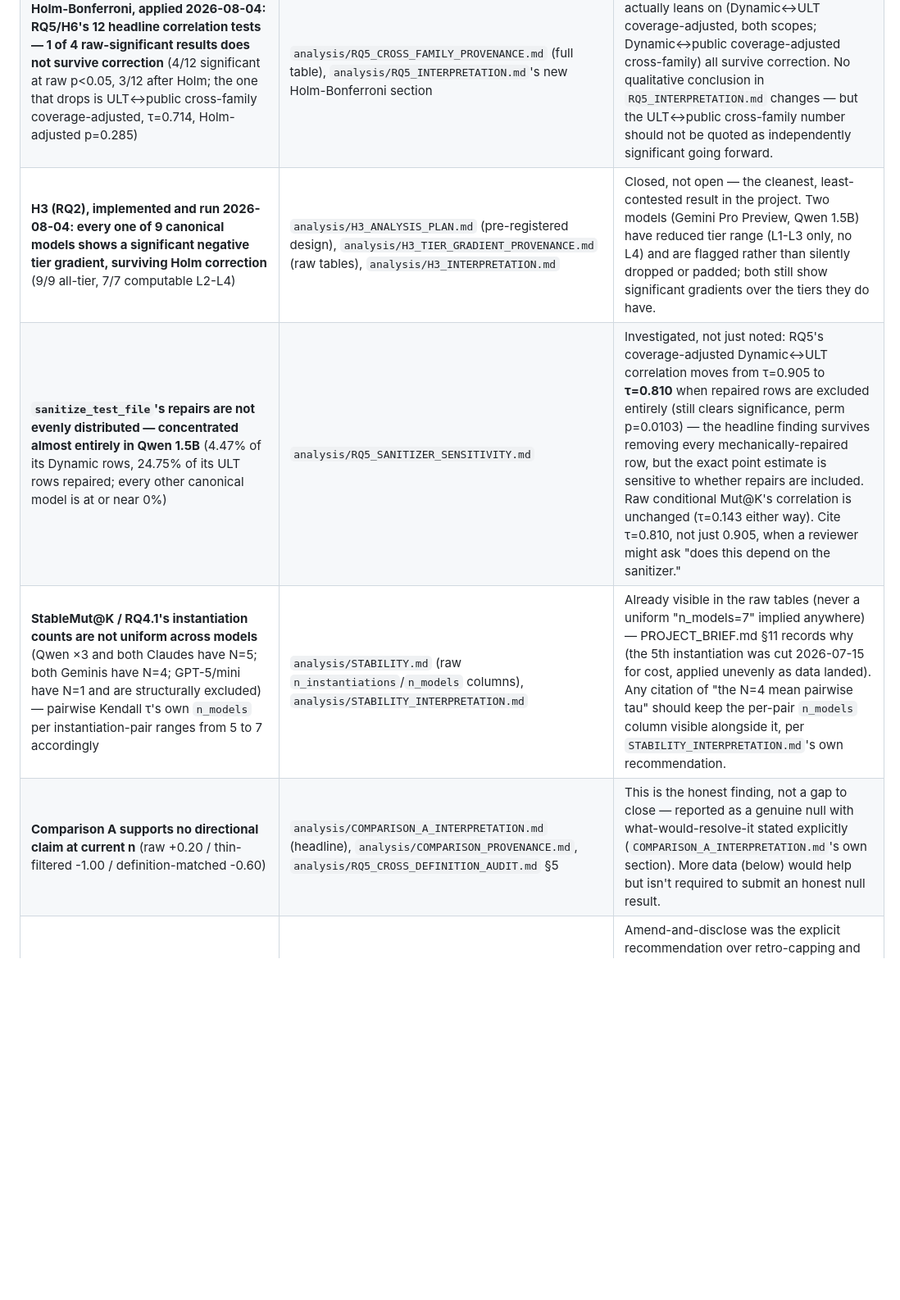
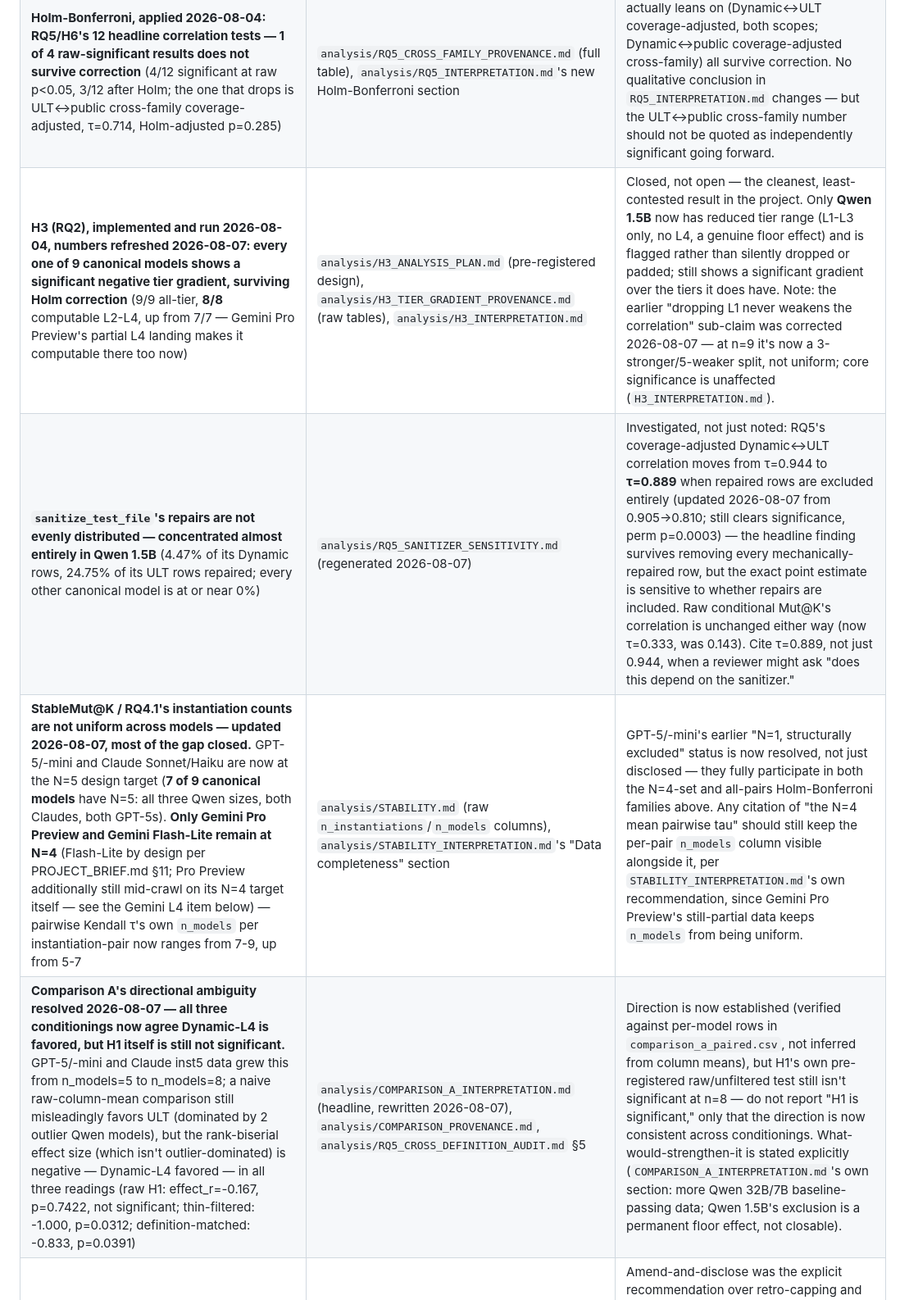
Before and after one commit to yosanchez90-sudo/dynamic-llm-benchmark, a Markdown page: analysis/OPEN_ITEMS.md, the part around one of its changes. Shown at 82% size. GitHub-like rendering; blank space fills up the shorter version.

```diff
--- a/analysis/OPEN_ITEMS.md
+++ b/analysis/OPEN_ITEMS.md
@@ -48,6 +48,6 @@ hypothesis-coverage audit.
 | **Holm-Bonferroni, applied 2026-08-04: RQ5/H6's 12 headline correlation tests — 1 of 4 raw-significant results does not survive correction** (4/12 significant at raw p<0.05, 3/12 after Holm; the one that drops is ULT↔public cross-family coverage-adjusted, τ=0.714, Holm-adjusted p=0.285) | `analysis/RQ5_CROSS_FAMILY_PROVENANCE.md` (full table), `analysis/RQ5_INTERPRETATION.md`'s new Holm-Bonferroni section | The three results this project's write-up actually leans on (Dynamic↔ULT coverage-adjusted, both scopes; Dynamic↔public coverage-adjusted cross-family) all survive correction. No qualitative conclusion in `RQ5_INTERPRETATION.md` changes — but the ULT↔public cross-family number should not be quoted as independently significant going forward. |
-| **H3 (RQ2), implemented and run 2026-08-04: every one of 9 canonical models shows a significant negative tier gradient, surviving Holm correction** (9/9 all-tier, 7/7 computable L2-L4) | `analysis/H3_ANALYSIS_PLAN.md` (pre-registered design), `analysis/H3_TIER_GRADIENT_PROVENANCE.md` (raw tables), `analysis/H3_INTERPRETATION.md` | Closed, not open — the cleanest, least-contested result in the project. Two models (Gemini Pro Preview, Qwen 1.5B) have reduced tier range (L1-L3 only, no L4) and are flagged rather than silently dropped or padded; both still show significant gradients over the tiers they do have. |
-| **`sanitize_test_file`'s repairs are not evenly distributed — concentrated almost entirely in Qwen 1.5B** (4.47% of its Dynamic rows, 24.75% of its ULT rows repaired; every other canonical model is at or near 0%) | `analysis/RQ5_SANITIZER_SENSITIVITY.md` | Investigated, not just noted: RQ5's coverage-adjusted Dynamic↔ULT correlation moves from τ=0.905 to **τ=0.810** when repaired rows are excluded entirely (still clears significance, perm p=0.0103) — the headline finding survives removing every mechanically-repaired row, but the exact point estimate is sensitive to whether repairs are included. Raw conditional Mut@K's correlation is unchanged (τ=0.143 either way). Cite τ=0.810, not just 0.905, when a reviewer might ask "does this depend on the sanitizer." |
-| **StableMut@K / RQ4.1's instantiation counts are not uniform across models** (Qwen ×3 and both Claudes have N=5; both Geminis have N=4; GPT-5/mini have N=1 and are structurally excluded) — pairwise Kendall τ's own `n_models` per instantiation-pair ranges from 5 to 7 accordingly | `analysis/STABILITY.md` (raw `n_instantiations`/`n_models` columns), `analysis/STABILITY_INTERPRETATION.md` | Already visible in the raw tables (never a uniform "n_models=7" implied anywhere) — PROJECT_BRIEF.md §11 records why (the 5th instantiation was cut 2026-07-15 for cost, applied unevenly as data landed). Any citation of "the N=4 mean pairwise tau" should keep the per-pair `n_models` column visible alongside it, per `STABILITY_INTERPRETATION.md`'s own recommendation. |
-| **Comparison A supports no directional claim at current n** (raw +0.20 / thin-filtered -1.00 / definition-matched -0.60) | `analysis/COMPARISON_A_INTERPRETATION.md` (headline), `analysis/COMPARISON_PROVENANCE.md`, `analysis/RQ5_CROSS_DEFINITION_AUDIT.md` §5 | This is the honest finding, not a gap to close — reported as a genuine null with what-would-resolve-it stated explicitly (`COMPARISON_A_INTERPRETATION.md`'s own section). More data (below) would help but isn't required to submit an honest null result. |
+| **H3 (RQ2), implemented and run 2026-08-04, numbers refreshed 2026-08-07: every one of 9 canonical models shows a significant negative tier gradient, surviving Holm correction** (9/9 all-tier, **8/8** computable L2-L4, up from 7/7 — Gemini Pro Preview's partial L4 landing makes it computable there too now) | `analysis/H3_ANALYSIS_PLAN.md` (pre-registered design), `analysis/H3_TIER_GRADIENT_PROVENANCE.md` (raw tables), `analysis/H3_INTERPRETATION.md` | Closed, not open — the cleanest, least-contested result in the project. Only **Qwen 1.5B** now has reduced tier range (L1-L3 only, no L4, a genuine floor effect) and is flagged rather than silently dropped or padded; still shows a significant gradient over the tiers it does have. Note: the earlier "dropping L1 never weakens the correlation" sub-claim was corrected 2026-08-07 — at n=9 it's now a 3-stronger/5-weaker split, not uniform; core significance is unaffected (`H3_INTERPRETATION.md`). |
+| **`sanitize_test_file`'s repairs are not evenly distributed — concentrated almost entirely in Qwen 1.5B** (4.47% of its Dynamic rows, 24.75% of its ULT rows repaired; every other canonical model is at or near 0%) | `analysis/RQ5_SANITIZER_SENSITIVITY.md` (regenerated 2026-08-07) | Investigated, not just noted: RQ5's coverage-adjusted Dynamic↔ULT correlation moves from τ=0.944 to **τ=0.889** when repaired rows are excluded entirely (updated 2026-08-07 from 0.905→0.810; still clears significance, perm p=0.0003) — the headline finding survives removing every mechanically-repaired row, but the exact point estimate is sensitive to whether repairs are included. Raw conditional Mut@K's correlation is unchanged either way (now τ=0.333, was 0.143). Cite τ=0.889, not just 0.944, when a reviewer might ask "does this depend on the sanitizer." |
+| **StableMut@K / RQ4.1's instantiation counts are not uniform across models — updated 2026-08-07, most of the gap closed.** GPT-5/-mini and Claude Sonnet/Haiku are now at the N=5 design target (**7 of 9 canonical models** have N=5: all three Qwen sizes, both Claudes, both GPT-5s). **Only Gemini Pro Preview and Gemini Flash-Lite remain at N=4** (Flash-Lite by design per PROJECT_BRIEF.md §11; Pro Preview additionally still mid-crawl on its N=4 target itself — see the Gemini L4 item below) — pairwise Kendall τ's own `n_models` per instantiation-pair now ranges from 7-9, up from 5-7 | `analysis/STABILITY.md` (raw `n_instantiations`/`n_models` columns), `analysis/STABILITY_INTERPRETATION.md`'s "Data completeness" section | GPT-5/-mini's earlier "N=1, structurally excluded" status is now resolved, not just disclosed — they fully participate in both the N=4-set and all-pairs Holm-Bonferroni families above. Any citation of "the N=4 mean pairwise tau" should still keep the per-pair `n_models` column visible alongside it, per `STABILITY_INTERPRETATION.md`'s own recommendation, since Gemini Pro Preview's still-partial data keeps `n_models` from being uniform. |
+| **Comparison A's directional ambiguity resolved 2026-08-07 — all three conditionings now agree Dynamic-L4 is favored, but H1 itself is still not significant.** GPT-5/-mini and Claude inst5 data grew this from n_models=5 to n_models=8; a naive raw-column-mean comparison still misleadingly favors ULT (dominated by 2 outlier Qwen models), but the rank-biserial effect size (which isn't outlier-dominated) is negative — Dynamic-L4 favored — in all three readings (raw H1: effect_r=-0.167, p=0.7422, not significant; thin-filtered: -1.000, p=0.0312; definition-matched: -0.833, p=0.0391) | `analysis/COMPARISON_A_INTERPRETATION.md` (headline, rewritten 2026-08-07), `analysis/COMPARISON_PROVENANCE.md`, `analysis/RQ5_CROSS_DEFINITION_AUDIT.md` §5 | Direction is now established (verified against per-model rows in `comparison_a_paired.csv`, not inferred from column means), but H1's own pre-registered raw/unfiltered test still isn't significant at n=8 — do not report "H1 is significant," only that the direction is now consistent across conditionings. What-would-strengthen-it is stated explicitly (`COMPARISON_A_INTERPRETATION.md`'s own section: more Qwen 32B/7B baseline-passing data; Qwen 1.5B's exclusion is a permanent floor effect, not closable). |
 | **Mutant-count spec deviation** (30-mutant cap/stratified sampler never implemented; brief's own §5.1/§5.3 internally inconsistent for L4) | `analysis/MUTANT_COUNT_SPEC_AUDIT.md`, `PROJECT_BRIEF.md` §5.3 (amended 2026-08-04) | Amend-and-disclose was the explicit recommendation over retro-capping and rescoring (§(e) of the audit) — checked directly that no reported conclusion depends on the macro/micro choice this deviation raises. Action already taken; no further work needed unless a future decision explicitly overrides the recommendation. |
```
Also changed, not shown: other parts of analysis/OPEN_ITEMS.md (+10 -12 lines).
